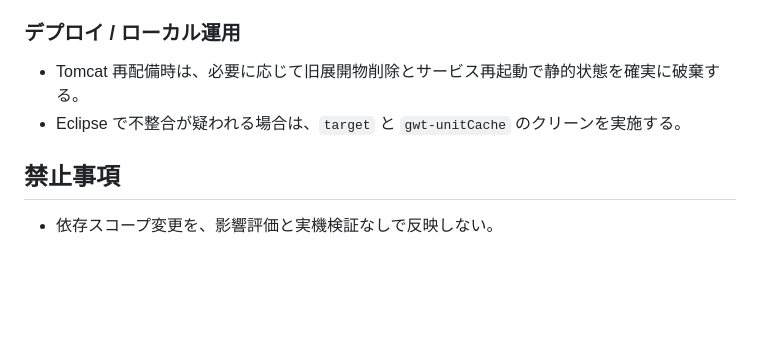
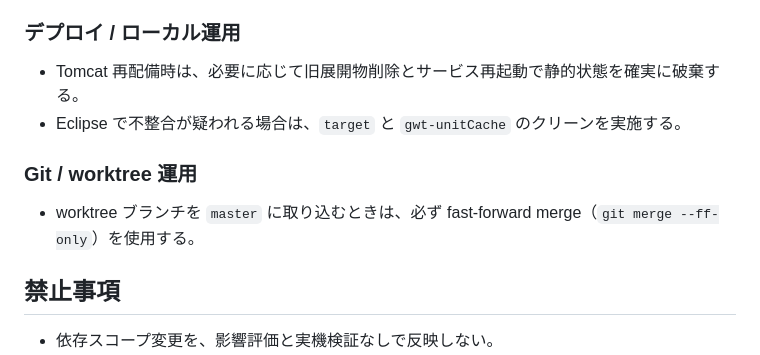
Before and after one commit to nodchip/QMAClone, a Markdown page: AGENTS.md, the part around the change. Drawn GitHub-style; blank space fills up the shorter version.

Commit message:
worktree取り込み時のfast-forward mergeルールを追加

```diff
--- a/AGENTS.md
+++ b/AGENTS.md
@@ -44,6 +44,9 @@
 - Tomcat 再配備時は、必要に応じて旧展開物削除とサービス再起動で静的状態を確実に破棄する。
 - Eclipse で不整合が疑われる場合は、`target` と `gwt-unitCache` のクリーンを実施する。
 
+### Git / worktree 運用
+- worktree ブランチを `master` に取り込むときは、必ず fast-forward merge（`git merge --ff-only`）を使用する。
+
 ## 禁止事項
 - 依存スコープ変更を、影響評価と実機検証なしで反映しない。
 - WebSocket エラーを、サーバーログ未確認のままクライアント側だけで断定しない。
```
